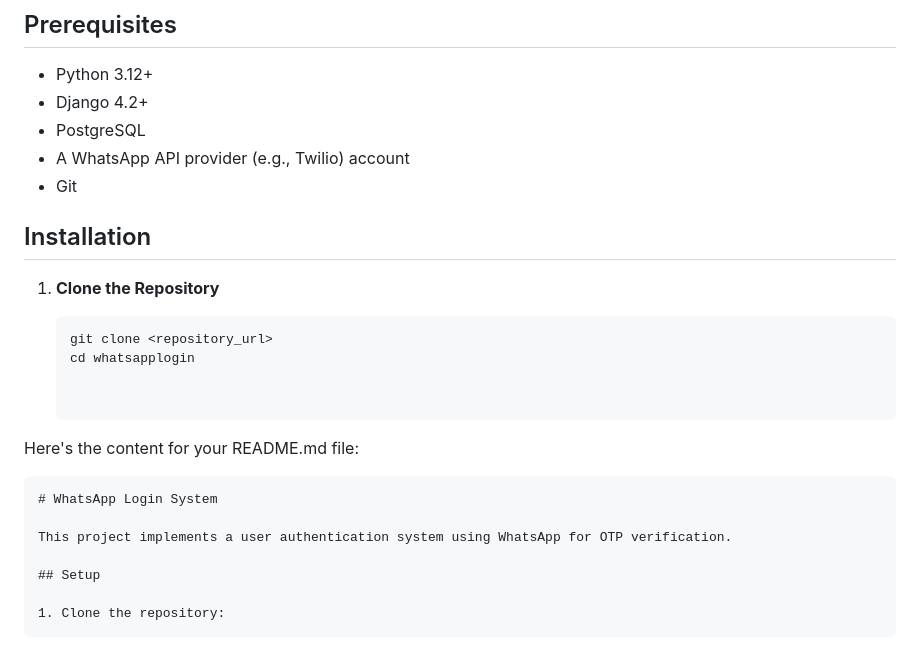
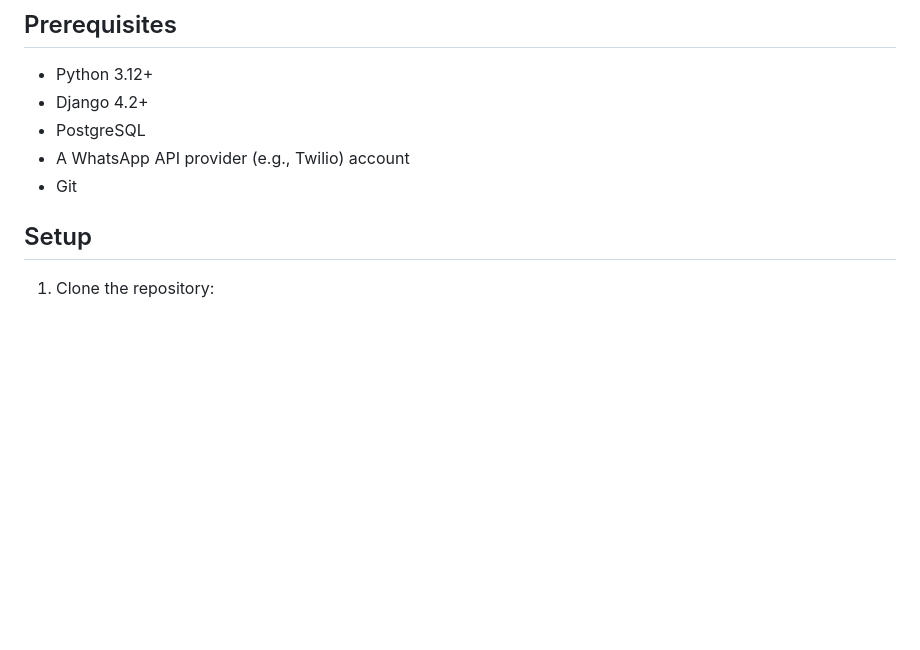
Before and after one commit to sachnaror/Registration-via-WhatsApp-OTP-Authentication, a Markdown page: README.md, the part around the change. Rendered like a GitHub page; blank space fills up the shorter version.

Commit message:
Success is the product of relentless learning

````diff
--- a/README.md
+++ b/README.md
@@ -19,21 +19,6 @@ A Django web application for user registration and authentication with WhatsApp
 - A WhatsApp API provider (e.g., Twilio) account
 - Git
 
-## Installation
-
-1. **Clone the Repository**
-
-   ```bash
-   git clone <repository_url>
-   cd whatsapplogin
-
-
-Here's the content for your README.md file:
-
-```markdown
-# WhatsApp Login System
-
-This project implements a user authentication system using WhatsApp for OTP verification.
 
 ## Setup
 
````
